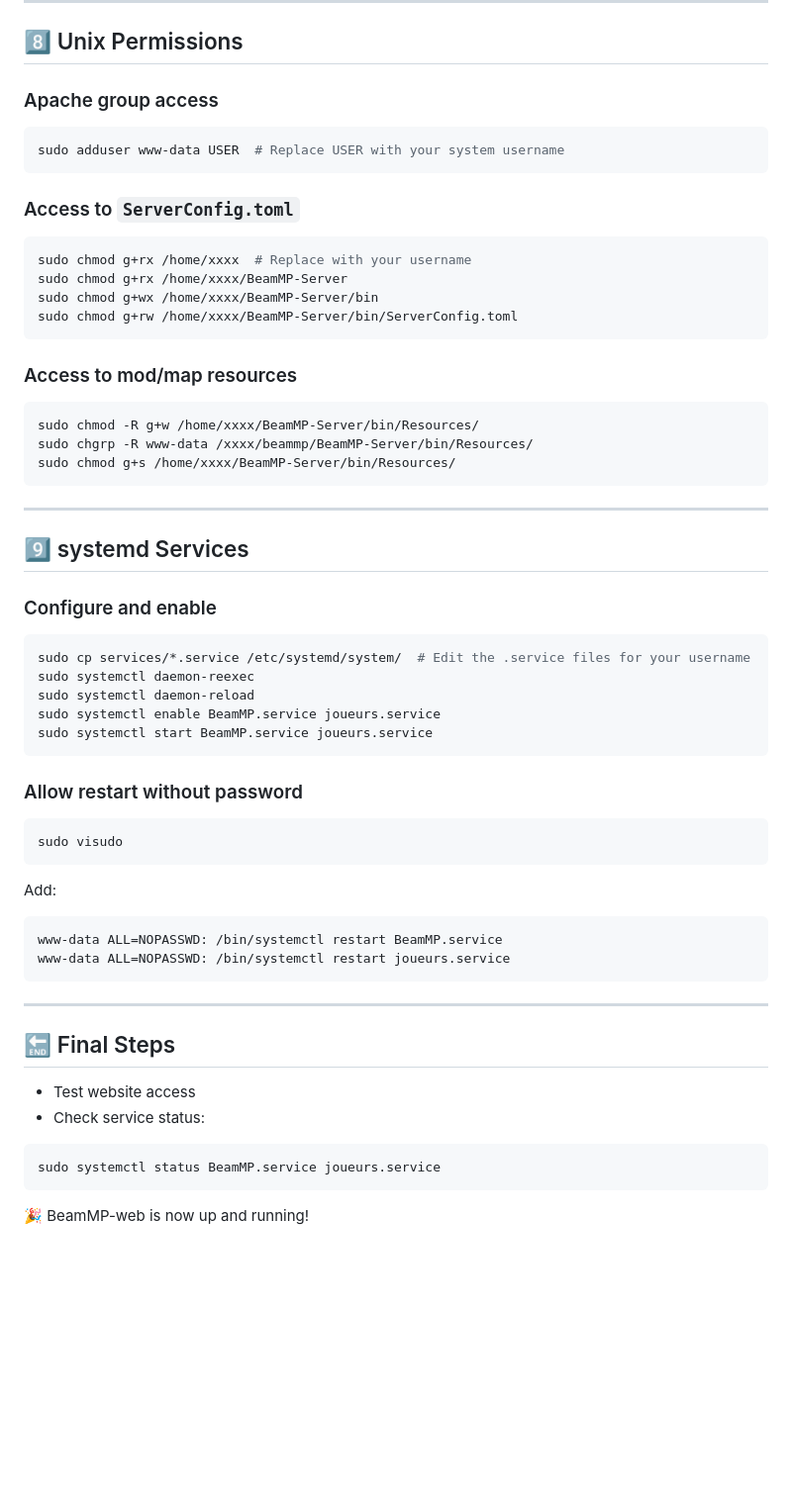
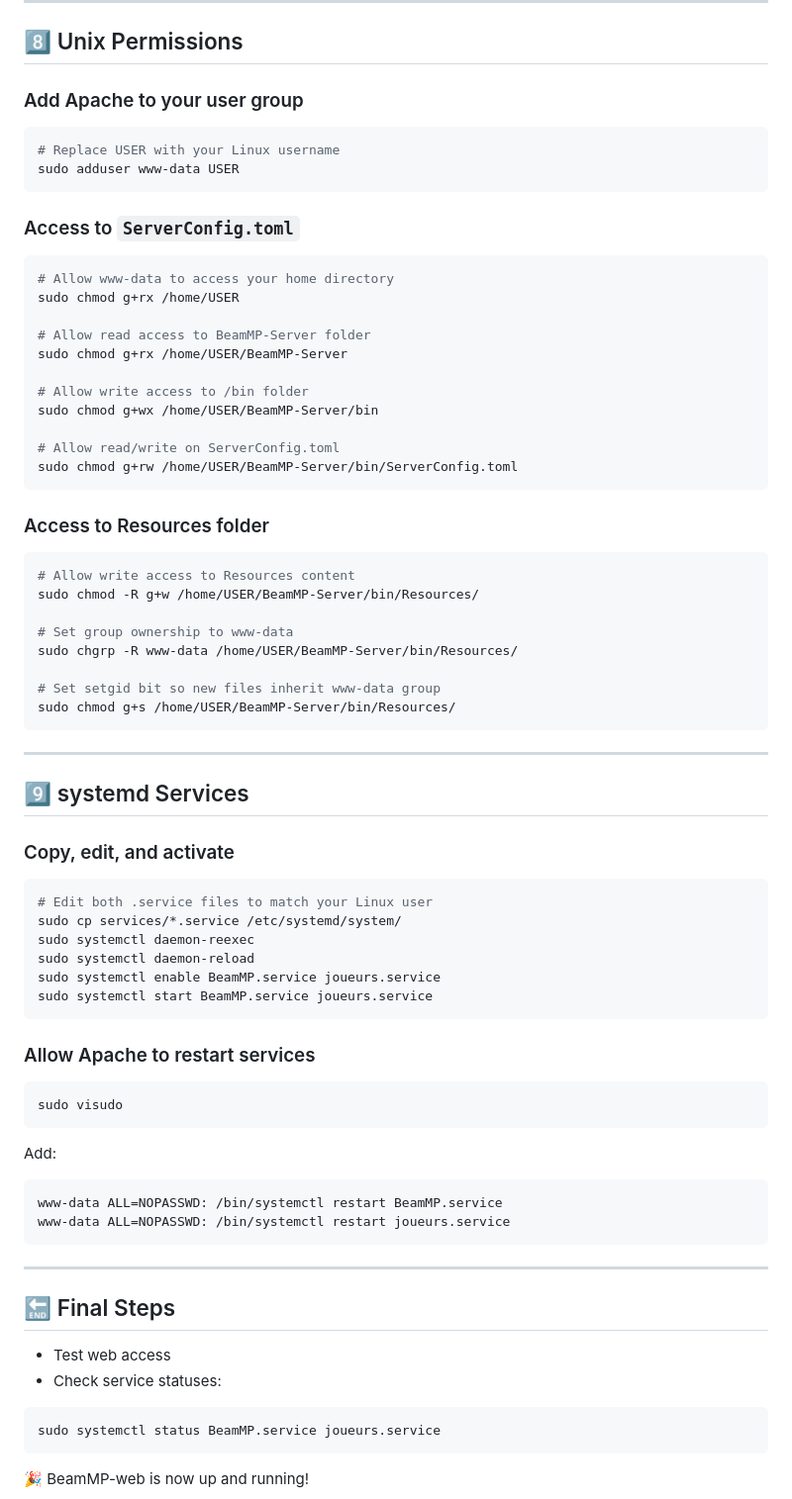
Before and after one commit to Marlon5775/BeamMP-web, a Markdown page: docs/INSTALL_EN.md, the part around one of its changes. Shown at 99% size. Drawn GitHub-style; blank space fills up the shorter version.

````diff
--- a/docs/INSTALL_EN.md
+++ b/docs/INSTALL_EN.md
@@ -177,44 +185,58 @@ mkdir -p ~/BeamMP-Server/bin/Resources/inactive_mods
 
 ## 8️⃣ Unix Permissions
 
-### Apache group access
+### Add Apache to your user group
 
 ```bash
-sudo adduser www-data USER  # Replace USER with your system username
+# Replace USER with your Linux username
+sudo adduser www-data USER
 ```
 
 ### Access to `ServerConfig.toml`
 
 ```bash
-sudo chmod g+rx /home/xxxx  # Replace with your username
-sudo chmod g+rx /home/xxxx/BeamMP-Server
-sudo chmod g+wx /home/xxxx/BeamMP-Server/bin
-sudo chmod g+rw /home/xxxx/BeamMP-Server/bin/ServerConfig.toml
+# Allow www-data to access your home directory
+sudo chmod g+rx /home/USER
+
+# Allow read access to BeamMP-Server folder
+sudo chmod g+rx /home/USER/BeamMP-Server
+
+# Allow write access to /bin folder
+sudo chmod g+wx /home/USER/BeamMP-Server/bin
+
+# Allow read/write on ServerConfig.toml
+sudo chmod g+rw /home/USER/BeamMP-Server/bin/ServerConfig.toml
 ```
 
-### Access to mod/map resources
+### Access to Resources folder
 
 ```bash
-sudo chmod -R g+w /home/xxxx/BeamMP-Server/bin/Resources/
-sudo chgrp -R www-data /xxxx/beammp/BeamMP-Server/bin/Resources/
-sudo chmod g+s /home/xxxx/BeamMP-Server/bin/Resources/
+# Allow write access to Resources content
+sudo chmod -R g+w /home/USER/BeamMP-Server/bin/Resources/
+
+# Set group ownership to www-data
+sudo chgrp -R www-data /home/USER/BeamMP-Server/bin/Resources/
+
+# Set setgid bit so new files inherit www-data group
+sudo chmod g+s /home/USER/BeamMP-Server/bin/Resources/
 ```
 
 ---
 
 ## 9️⃣ systemd Services
 
-### Configure and enable
+### Copy, edit, and activate
 
 ```bash
-sudo cp services/*.service /etc/systemd/system/  # Edit the .service files for your username
+# Edit both .service files to match your Linux user
+sudo cp services/*.service /etc/systemd/system/
 sudo systemctl daemon-reexec
 sudo systemctl daemon-reload
 sudo systemctl enable BeamMP.service joueurs.service
 sudo systemctl start BeamMP.service joueurs.service
 ```
 
-### Allow restart without password
+### Allow Apache to restart services
 
 ```bash
 sudo visudo
@@ -231,8 +253,8 @@ www-data ALL=NOPASSWD: /bin/systemctl restart joueurs.service
 
 ## 🔚 Final Steps
 
-* Test website access
-* Check service status:
+* Test web access
+* Check service statuses:
 
 ```bash
 sudo systemctl status BeamMP.service joueurs.service
````
Also changed, not shown: other parts of docs/INSTALL_EN.md (+45 -37 lines), docs/INSTALL_DE.md (+4 -4 lines), docs/INSTALL_FR.md (+55 -33 lines).
